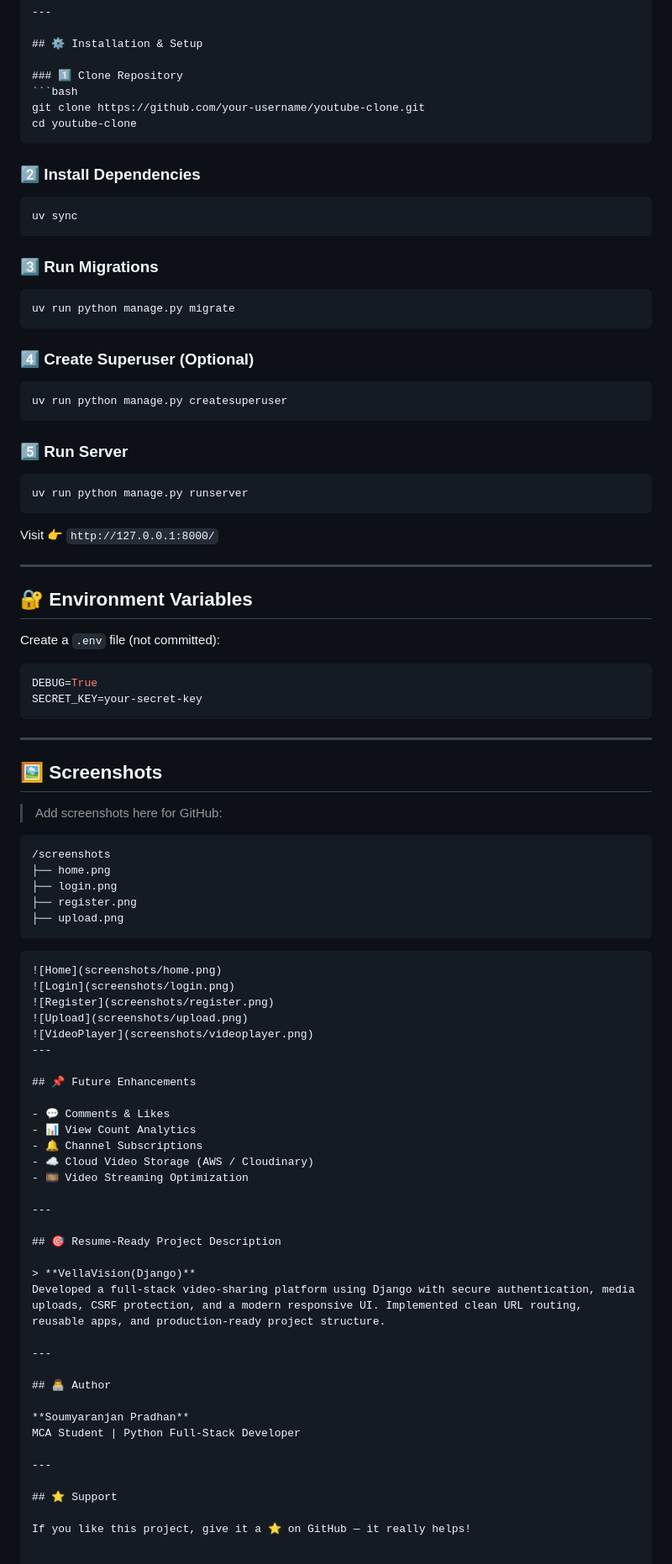
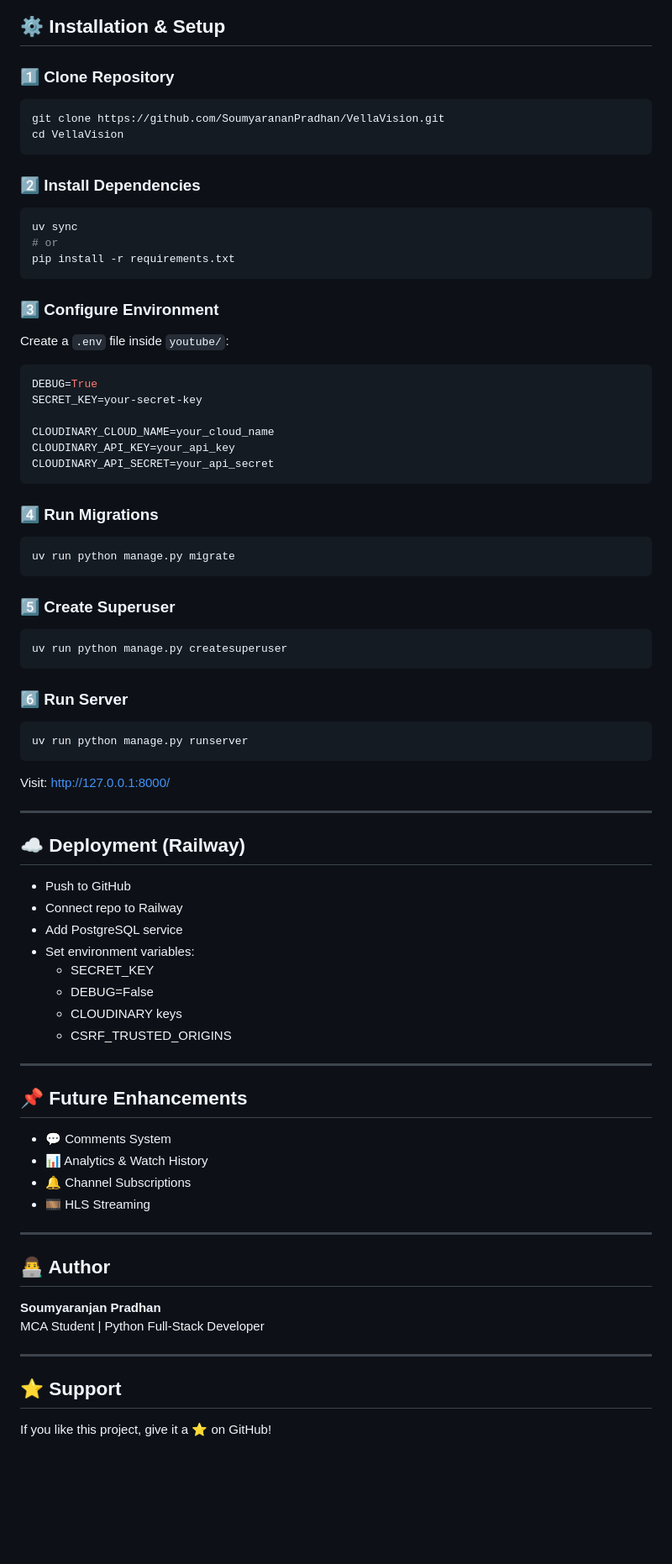
Before and after one commit to SoumyarananPradhan/VellaVision, a Markdown page: README.md, the part around one of its changes. Shown at 84% size. Drawn GitHub-style; blank space fills up the shorter version.

Commit message:
Add professional project README

````diff
--- a/README.md
+++ b/README.md
@@ -147,78 +66,67 @@ D:.
 
 ### 1️⃣ Clone Repository
 ```bash
-git clone https://github.com/your-username/youtube-clone.git
-cd youtube-clone
+git clone https://github.com/SoumyarananPradhan/VellaVision.git
+cd VellaVision
 ```
 
 ### 2️⃣ Install Dependencies
 ```bash
 uv sync
+# or
+pip install -r requirements.txt
 ```
 
-### 3️⃣ Run Migrations
+### 3️⃣ Configure Environment
+Create a `.env` file inside `youtube/`:
+
+```env
+DEBUG=True
+SECRET_KEY=your-secret-key
+
+CLOUDINARY_CLOUD_NAME=your_cloud_name
+CLOUDINARY_API_KEY=your_api_key
+CLOUDINARY_API_SECRET=your_api_secret
+```
+
+### 4️⃣ Run Migrations
 ```bash
 uv run python manage.py migrate
 ```
 
-### 4️⃣ Create Superuser (Optional)
+### 5️⃣ Create Superuser
 ```bash
 uv run python manage.py createsuperuser
 ```
 
-### 5️⃣ Run Server
+### 6️⃣ Run Server
 ```bash
 uv run python manage.py runserver
 ```
 
-Visit 👉 `http://127.0.0.1:8000/`
+Visit: http://127.0.0.1:8000/
 
 ---
 
-## 🔐 Environment Variables
+## ☁️ Deployment (Railway)
 
-Create a `.env` file (not committed):
+- Push to GitHub
+- Connect repo to Railway
+- Add PostgreSQL service
+- Set environment variables:
+  - SECRET_KEY
+  - DEBUG=False
+  - CLOUDINARY keys
+  - CSRF_TRUSTED_ORIGINS
 
-```env
-DEBUG=True
-SECRET_KEY=your-secret-key
-```
-
----
-
-## 🖼️ Screenshots
-
-> Add screenshots here for GitHub:
-```
-/screenshots
-├── home.png
-├── login.png
-├── register.png
-├── upload.png
-```
-
-```md
-![Home](screenshots/home.png)
-![Login](screenshots/login.png)
-![Register](screenshots/register.png)
-![Upload](screenshots/upload.png)
-![VideoPlayer](screenshots/videoplayer.png)
 ---
 
 ## 📌 Future Enhancements
 
-- 💬 Comments & Likes
-- 📊 View Count Analytics
+- 💬 Comments System
+- 📊 Analytics & Watch History
 - 🔔 Channel Subscriptions
-- ☁️ Cloud Video Storage (AWS / Cloudinary)
-- 🎞️ Video Streaming Optimization
-
----
-
-## 🎯 Resume‑Ready Project Description
-
-> **VellaVision(Django)**
-Developed a full‑stack video‑sharing platform using Django with secure authentication, media uploads, CSRF protection, and a modern responsive UI. Implemented clean URL routing, reusable apps, and production‑ready project structure.
+- 🎞️ HLS Streaming
 
 ---
 
@@ -231,4 +139,4 @@ MCA Student | Python Full‑Stack Developer
 
 ## ⭐ Support
 
-If you like this project, give it a ⭐ on GitHub — it really helps!
+If you like this project, give it a ⭐ on GitHub!
````
Also changed, not shown: other parts of README.md (+27 -108 lines).
